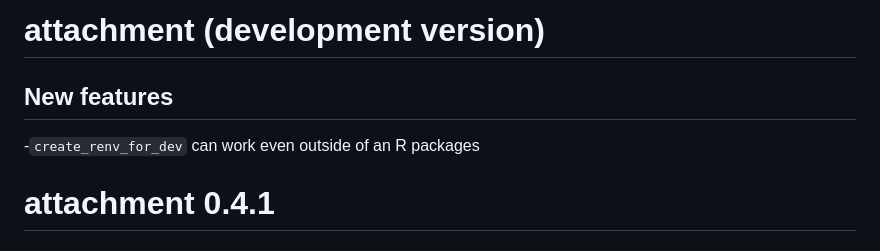
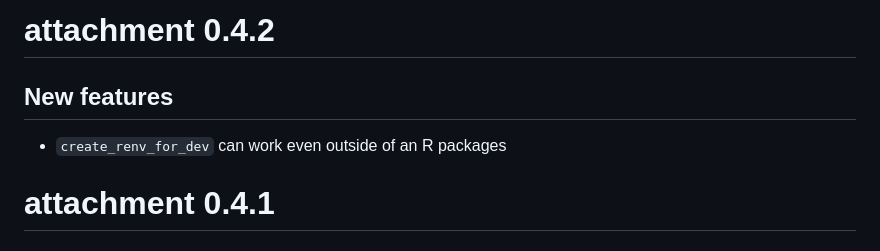
Before and after one commit to ThinkR-open/attachment, a Markdown page: NEWS.md, the part around the change. Drawn GitHub-style.

```diff
--- a/NEWS.md
+++ b/NEWS.md
@@ -1,8 +1,8 @@
-# attachment (development version)
+# attachment 0.4.2
 
 ## New features
 
--`create_renv_for_dev` can work even outside of an R packages
+- `create_renv_for_dev` can work even outside of an R packages
 
 # attachment 0.4.1
 
```
